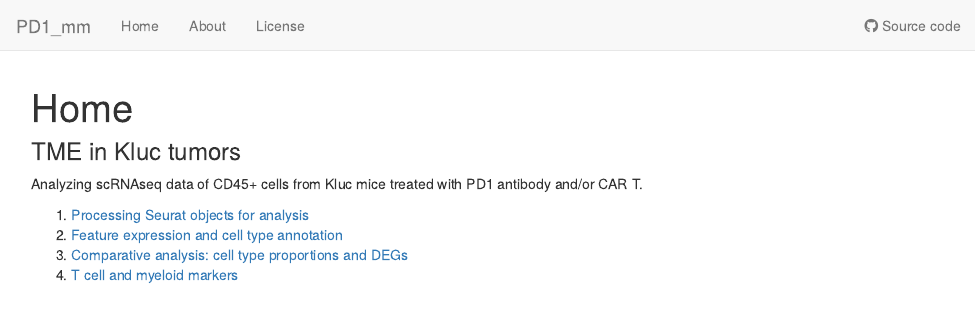
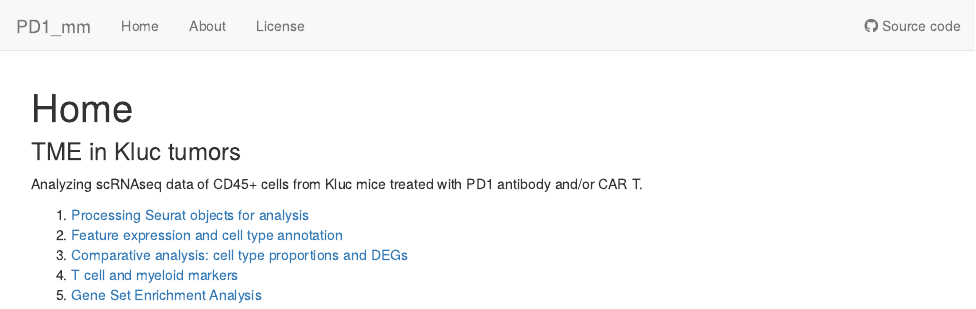
Before and after one commit to heinin/PD1_mm, an R Markdown document (analysis/index.Rmd): the page in a window 1100 px wide, from its top. Rendered offline with R 4.5, knitr and Pandoc, with nearby package versions; drawn as R Markdown's standard HTML page in place of the format the file asks for.

Commit message:
workflowr::wflow_publish("analysis/index.Rmd")

```diff
--- a/analysis/index.Rmd
+++ b/analysis/index.Rmd
@@ -16,3 +16,4 @@ Analyzing scRNAseq data of CD45+ cells from Kluc mice treated with PD1 antibody
 2. [Feature expression and cell type annotation](annotate.html)\
 3. [Comparative analysis: cell type proportions and DEGs](comparative_analysis.html)\
 4. [T cell and myeloid markers](myeloid_lymphoid_markers_compare.html)\
+5. [Gene Set Enrichment Analysis](GSEA.html)\
```
